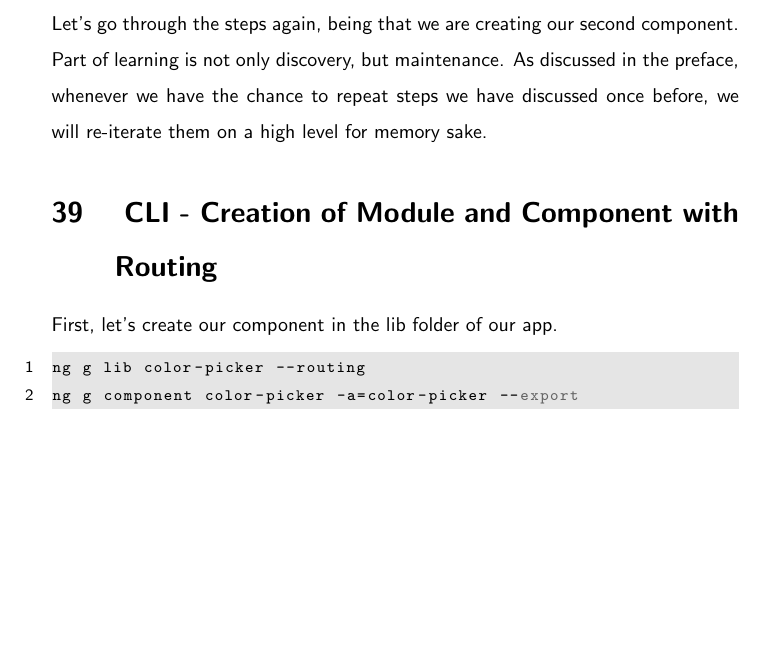
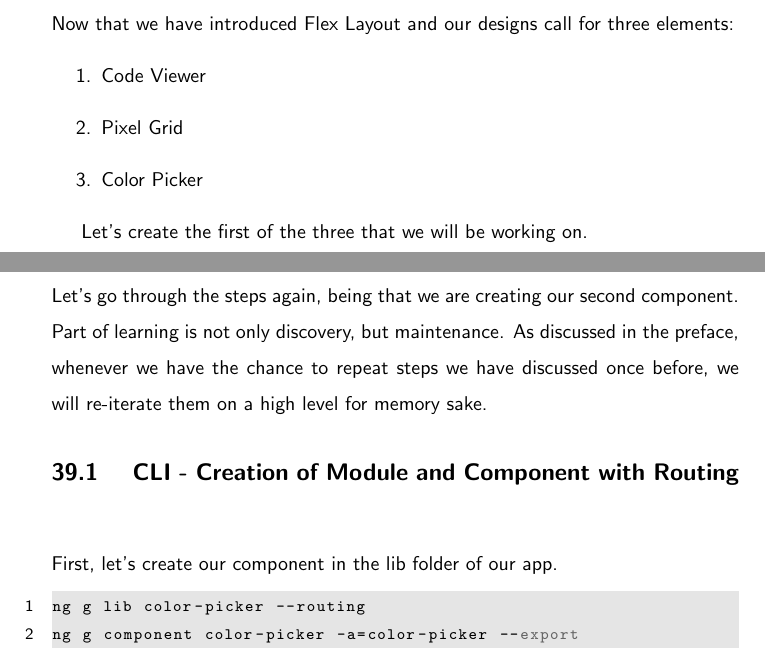
Before and after one commit to razroo/angular-content, a LaTeX document (main.tex, which reads color-picker/color-picker.tex): part of page 115 of 115 before the commit and two parts of pages 115 and 116 of 116 after it, the two joined at a grey line, cut at the place of the change, the shorter picture padded with empty space. Compiled offline with pdfLaTeX.

Commit message:
Add the pixel-grid-container-layout chapter to the book.

```diff
--- a/color-picker/color-picker.tex
+++ b/color-picker/color-picker.tex
@@ -6,7 +6,7 @@ component. Part of learning is not only discovery, but maintenance. As discussed
 in the preface, whenever we have the chance to repeat steps we have discussed
 once before, we will re-iterate them on a high level for memory sake.
 
-\section{ CLI - Creation of Module and Component with Routing }
+\subsection{ CLI - Creation of Module and Component with Routing }
 First, let's create our component in the lib folder of our app.
 
 \begin{lstlisting}
--- a/main.tex
+++ b/main.tex
@@ -88,6 +88,7 @@
 \include{./creating-second-component/creating-second-component}
 \include{./pixel-grid/pixel-grid-container/pixel-grid-container}
 \include{./responsive/flex-layout/flex-layout}
+\include{./pixel-grid/pixel-grid-container-layout/pixel-grid-container-layout}
 \include{./color-picker/color-picker}
 
 \end{document}
```
